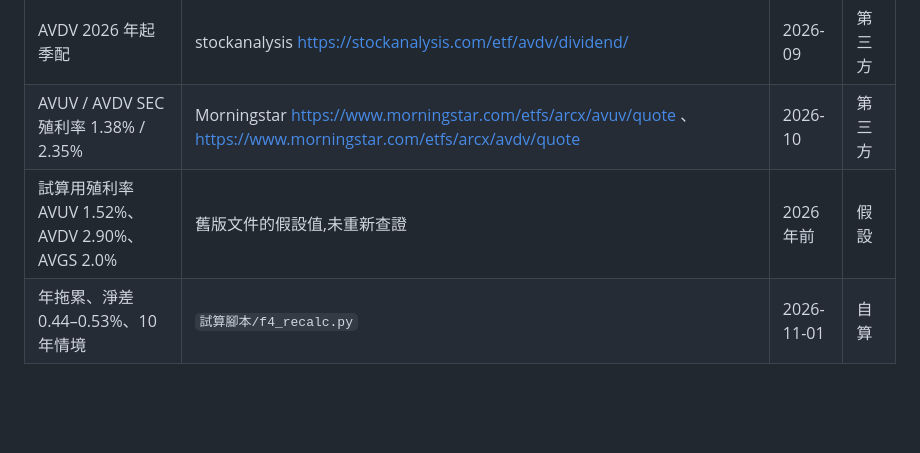
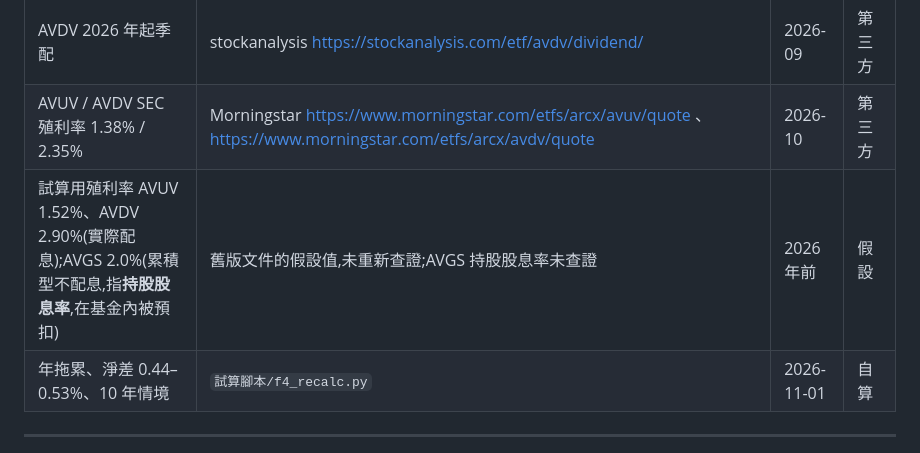
Before and after one commit to JayHsuEgg/FinancialAnalysis, a Markdown page: 資料來源紀錄.md, the part around the change. GitHub-like rendering; blank space fills up the shorter version.

```diff
--- a/資料來源紀錄.md
+++ b/資料來源紀錄.md
@@ -157,7 +157,7 @@
 | AVUV 規模約 $32.5B、AVDV 約 $20B | Avantis https://www.avantisinvestors.com/avantis-investments/en-us/avantis-us-small-cap-value-etf/ ;stockanalysis https://stockanalysis.com/etf/avuv/ 、https://stockanalysis.com/etf/avdv/ 。⚠️ 由查證代理回報,未逐字對照頁面 | 2026-10-30 | 官方 + 第三方 |
 | AVDV 2026 年起季配 | stockanalysis https://stockanalysis.com/etf/avdv/dividend/ | 2026-09 | 第三方 |
 | AVUV / AVDV SEC 殖利率 1.38% / 2.35% | Morningstar https://www.morningstar.com/etfs/arcx/avuv/quote 、https://www.morningstar.com/etfs/arcx/avdv/quote | 2026-10 | 第三方 |
-| 試算用殖利率 AVUV 1.52%、AVDV 2.90%、AVGS 2.0% | 舊版文件的假設值,未重新查證 | 2026 年前 | 假設 |
+| 試算用殖利率 AVUV 1.52%、AVDV 2.90%(實際配息);AVGS 2.0%(累積型不配息,指**持股股息率**,在基金內被預扣) | 舊版文件的假設值,未重新查證;AVGS 持股股息率未查證 | 2026 年前 | 假設 |
 | 年拖累、淨差 0.44–0.53%、10 年情境 | `試算腳本/f4_recalc.py` | 2026-11-01 | 自算 |
 
 ---
```
Also changed, not shown: 4. 小型價值因子ETF完整比較：AVGS vs AVUV+AVDV.md (+2 -2 lines).
